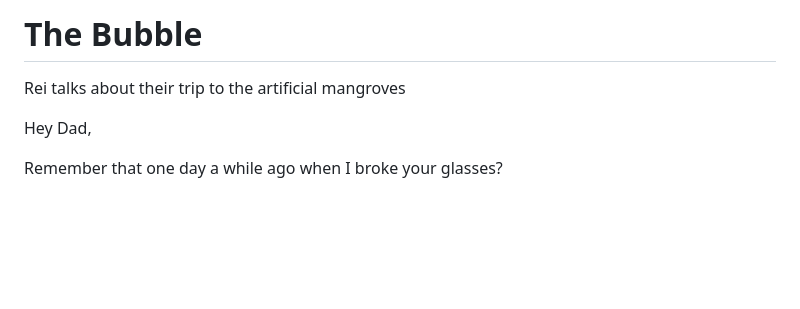
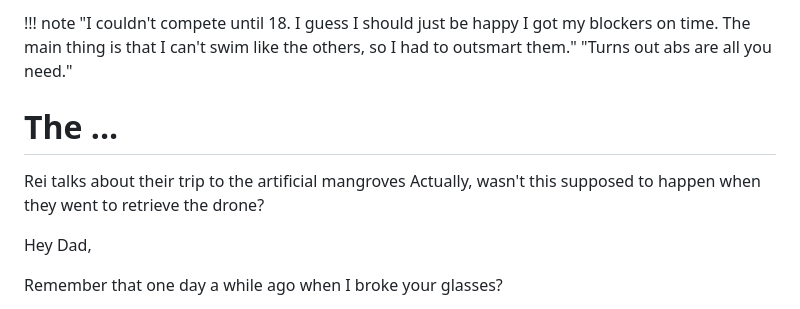
Before and after one commit to leios/space-junk, a Markdown page: src/content/lars_1.md, the part around the change. GitHub-like rendering; blank space fills up the shorter version.

```diff
--- a/src/content/lars_1.md
+++ b/src/content/lars_1.md
@@ -1,6 +1,10 @@
-# The Bubble
+!!! note
+    "I couldn't compete until 18. I guess I should just be happy I got my blockers on time. The main thing is that I can't swim like the others, so I had to outsmart them."
+    "Turns out abs are all you need."
+# The ...
 
 Rei talks about their trip to the artificial mangroves
+Actually, wasn't this supposed to happen when they went to retrieve the drone?
 
 Hey Dad,
 
```
Also changed, not shown: src/content/jeb_1.md (+9 -2 lines).
